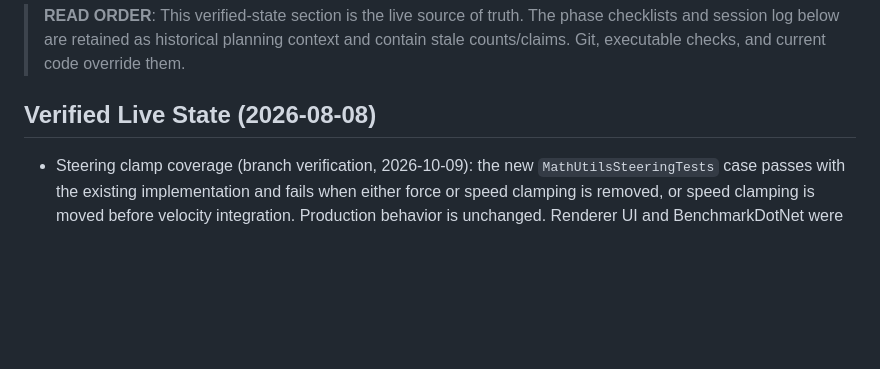
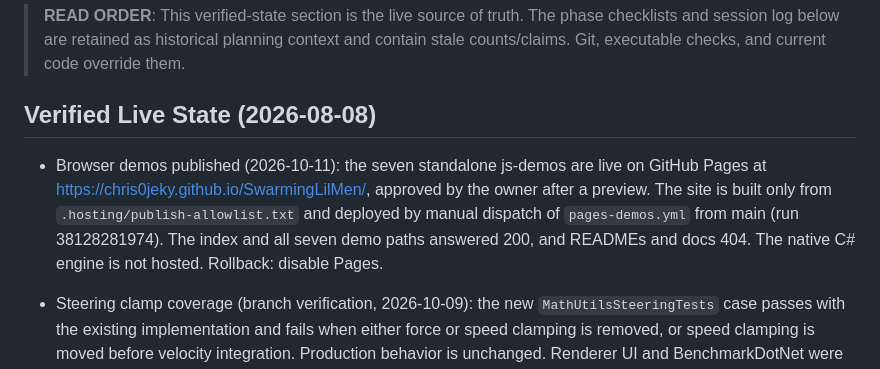
Before and after one commit to Chris0Jeky/SwarmingLilMen, a Markdown page: PROJECT_STATUS.md, the part around the change. Rendered like a GitHub page; blank space fills up the shorter version.

Commit message:
Guard the Pages workflow to main and record the live demos in project status

```diff
--- a/PROJECT_STATUS.md
+++ b/PROJECT_STATUS.md
@@ -9,6 +9,13 @@
 > Git, executable checks, and current code override them.
 
 ## Verified Live State (2026-08-08)
+
+- Browser demos published (2026-10-11): the seven standalone js-demos are live on GitHub Pages at
+  https://chris0jeky.github.io/SwarmingLilMen/, approved by the owner after a preview. The site is built
+  only from `.hosting/publish-allowlist.txt` and deployed by manual dispatch of `pages-demos.yml` from
+  main (run 38128281974). The index and all seven demo paths answered 200, and READMEs and docs 404.
+  The native C# engine is not hosted. Rollback: disable Pages.
+
 
 - Steering clamp coverage (branch verification, 2026-10-09): the new
   `MathUtilsSteeringTests` case passes with the existing implementation and fails
```
